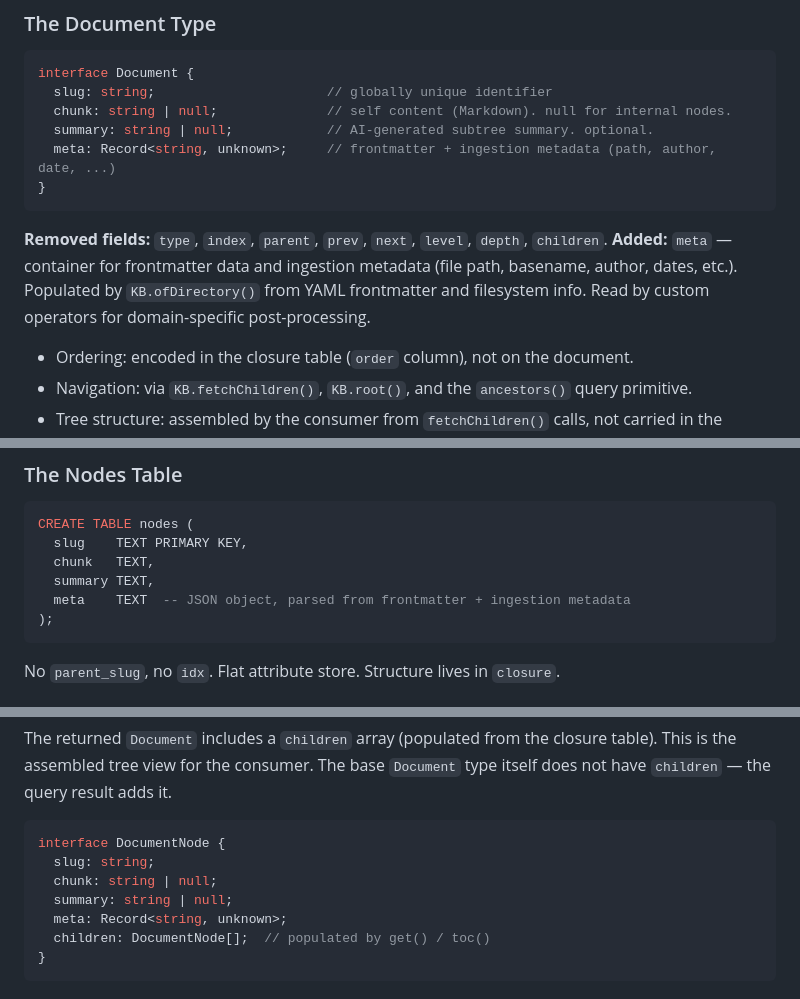
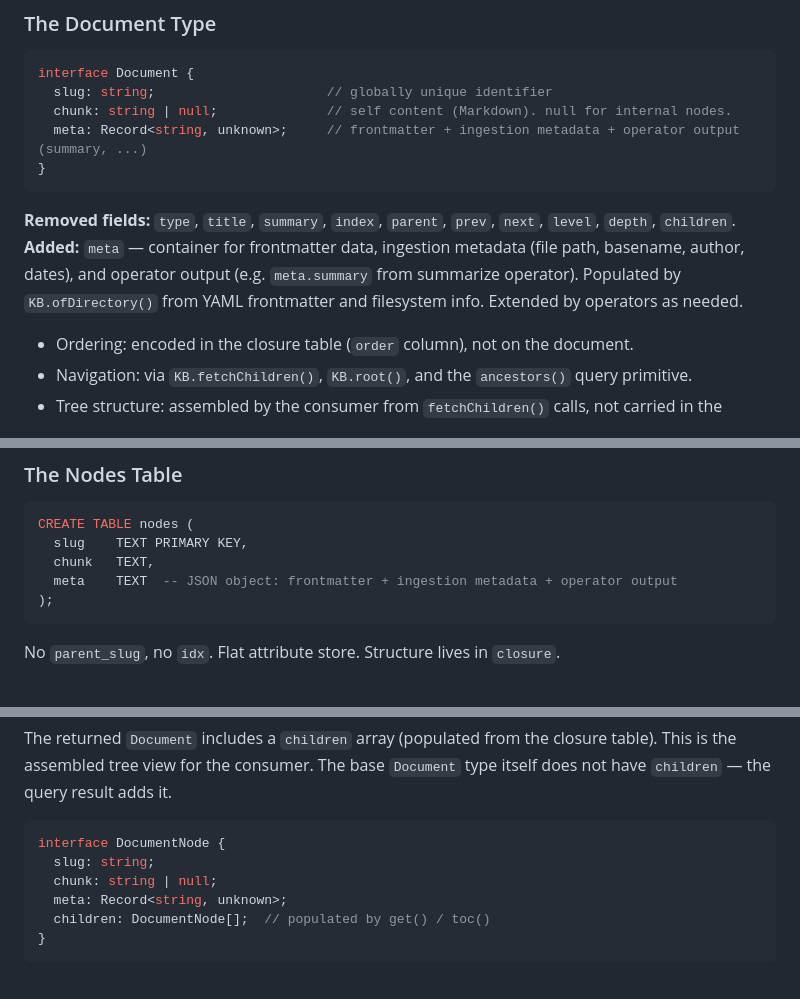
Before and after one commit to rlemaigre/docpack, a Markdown page: DELTA_SPECS.md, 3 parts joined by grey strips. Drawn GitHub-style.

Commit message:
spec: remove summary from Document, store in meta
Document is now: slug, chunk, meta.
Summary is operator output stored in meta.summary (or any key).
Removed text from Summary (lives in meta, not in clipped TOC stats).

````diff
--- a/DELTA_SPECS.md
+++ b/DELTA_SPECS.md
@@ -38,13 +38,12 @@ A knowledge base is a document tree stored in SQLite. The tree has a single root
 interface Document {
   slug: string;                      // globally unique identifier
   chunk: string | null;              // self content (Markdown). null for internal nodes.
-  summary: string | null;            // AI-generated subtree summary. optional.
-  meta: Record<string, unknown>;     // frontmatter + ingestion metadata (path, author, date, ...)
+  meta: Record<string, unknown>;     // frontmatter + ingestion metadata + operator output (summary, ...)
 }
 ```
 
-**Removed fields:** `type`, `index`, `parent`, `prev`, `next`, `level`, `depth`, `children`.
-**Added:** `meta` — container for frontmatter data and ingestion metadata (file path, basename, author, dates, etc.). Populated by `KB.ofDirectory()` from YAML frontmatter and filesystem info. Read by custom operators for domain-specific post-processing.
+**Removed fields:** `type`, `title`, `summary`, `index`, `parent`, `prev`, `next`, `level`, `depth`, `children`.
+**Added:** `meta` — container for frontmatter data, ingestion metadata (file path, basename, author, dates), and operator output (e.g. `meta.summary` from summarize operator). Populated by `KB.ofDirectory()` from YAML frontmatter and filesystem info. Extended by operators as needed.
 
 - Ordering: encoded in the closure table (`order` column), not on the document.
 - Navigation: via `KB.fetchChildren()`, `KB.root()`, and the `ancestors()` query primitive.
@@ -201,8 +200,7 @@ The closure table IS the hierarchy. The nodes table carries no structural inform
 CREATE TABLE nodes (
   slug    TEXT PRIMARY KEY,
   chunk   TEXT,
-  summary TEXT,
-  meta    TEXT  -- JSON object, parsed from frontmatter + ingestion metadata
+  meta    TEXT  -- JSON object: frontmatter + ingestion metadata + operator output
 );
 ```
 
@@ -290,7 +288,6 @@ The returned `Document` includes a `children` array (populated from the closure
 interface DocumentNode {
   slug: string;
   chunk: string | null;
-  summary: string | null;
   meta: Record<string, unknown>;
   children: DocumentNode[];  // populated by get() / toc()
 }
````
Also changed, not shown: other parts of DELTA_SPECS.md (+0 -1 lines).
